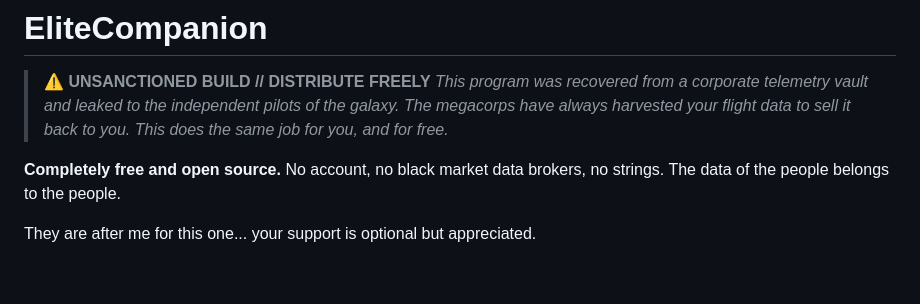
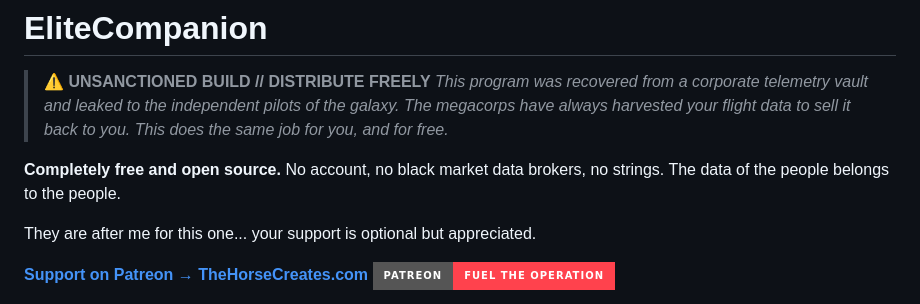
Before and after one commit to ryanw341/EliteAchievements, a Markdown page: README.md, the part around one of its changes. Rendered like a GitHub page; badges without logos; blank space fills up the shorter version.

Commit message:
Add Patreon support section to README
Added a Patreon support link and badge to the README.

```diff
--- a/README.md
+++ b/README.md
@@ -7,4 +7,5 @@
 
 They are after me for this one... your support is optional but appreciated.
 
+**[Support on Patreon → TheHorseCreates.com](https://thehorsecreates.com)**
 [![Support on Patreon](https://img.shields.io/badge/Patreon-Fuel%20the%20Operation-FF424D?style=for-the-badge&logo=patreon&logoColor=white)](https://thehorsecreates.com)
```
Also changed, not shown: other parts of README.md (+0 -8 lines).
